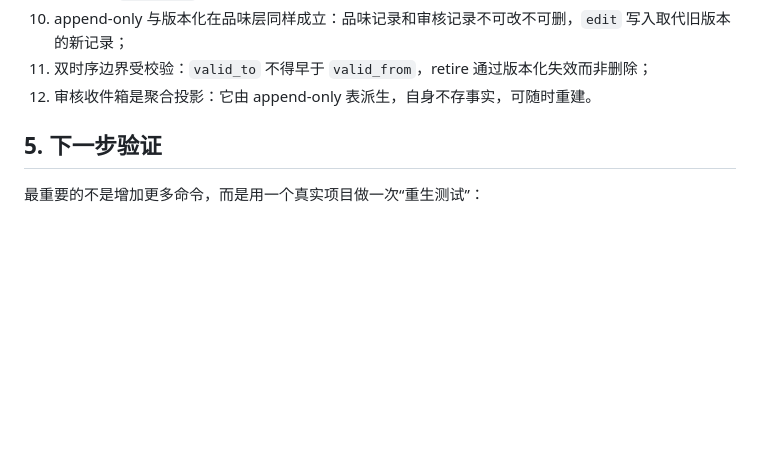
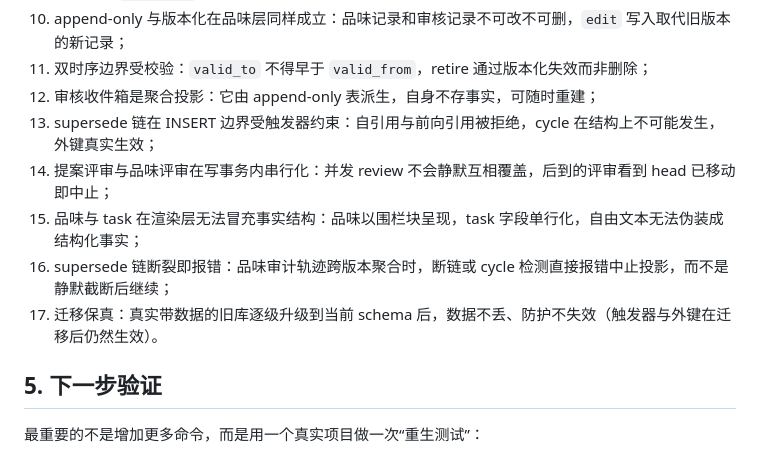
Before and after one commit to yuchenlogin/NoNameAgentHarness, a Markdown page: docs/prototype.md, the part around the change. Rendered like a GitHub page; blank space fills up the shorter version.

```diff
--- a/docs/prototype.md
+++ b/docs/prototype.md
@@ -241,7 +241,12 @@ python3 -m noname_harness inbox --db .noname/harness.db
 9. adopted 品味必须引用至少一个来源事件，且只有显式 `adopt` 审核才能激活；观察到的倾向未经审核永远只是 `candidate`；
 10. append-only 与版本化在品味层同样成立：品味记录和审核记录不可改不可删，`edit` 写入取代旧版本的新记录；
 11. 双时序边界受校验：`valid_to` 不得早于 `valid_from`，retire 通过版本化失效而非删除；
-12. 审核收件箱是聚合投影：它由 append-only 表派生，自身不存事实，可随时重建。
+12. 审核收件箱是聚合投影：它由 append-only 表派生，自身不存事实，可随时重建；
+13. supersede 链在 INSERT 边界受触发器约束：自引用与前向引用被拒绝，cycle 在结构上不可能发生，外键真实生效；
+14. 提案评审与品味评审在写事务内串行化：并发 review 不会静默互相覆盖，后到的评审看到 head 已移动即中止；
+15. 品味与 task 在渲染层无法冒充事实结构：品味以围栏块呈现，task 字段单行化，自由文本无法伪装成结构化事实；
+16. supersede 链断裂即报错：品味审计轨迹跨版本聚合时，断链或 cycle 检测直接报错中止投影，而不是静默截断后继续；
+17. 迁移保真：真实带数据的旧库逐级升级到当前 schema 后，数据不丢、防护不失效（触发器与外键在迁移后仍然生效）。
 
 ## 5. 下一步验证
 
```
Also changed, not shown: CHANGELOG.md (+22 -0 lines).
